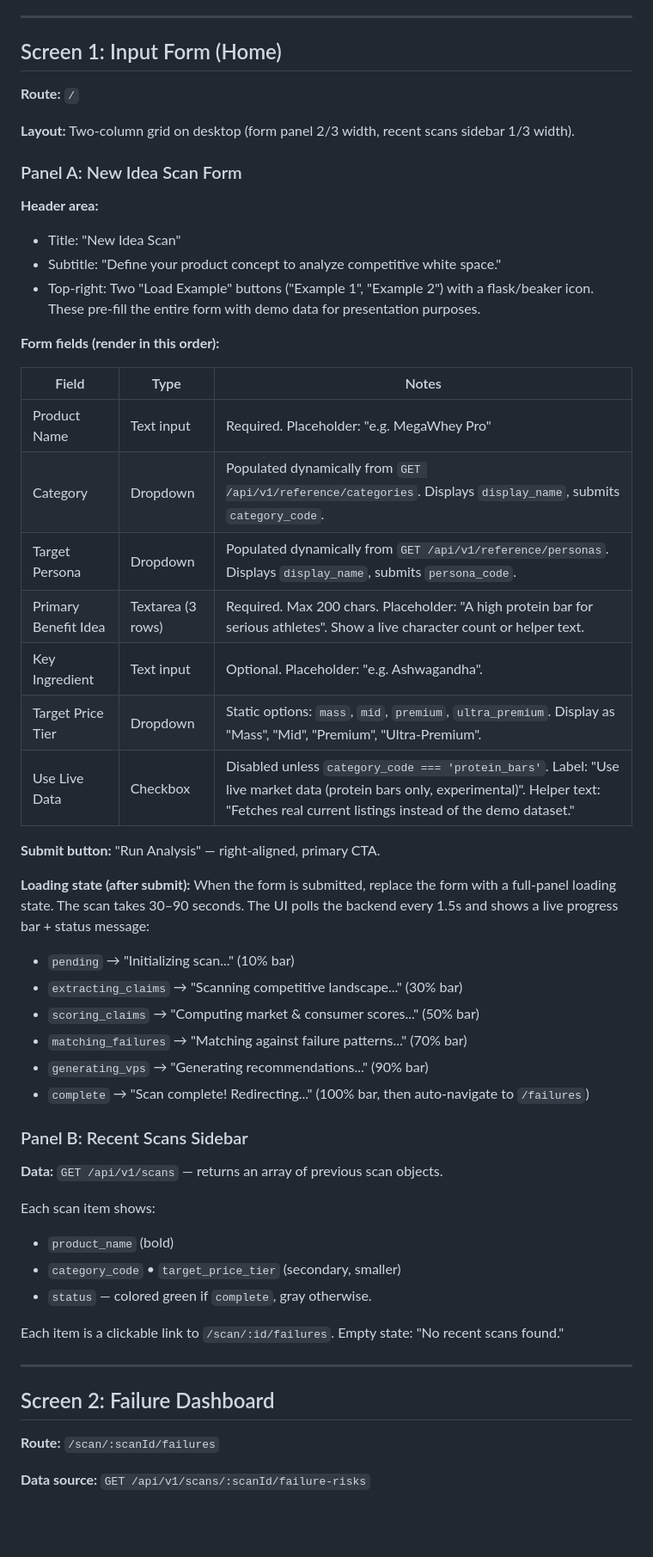
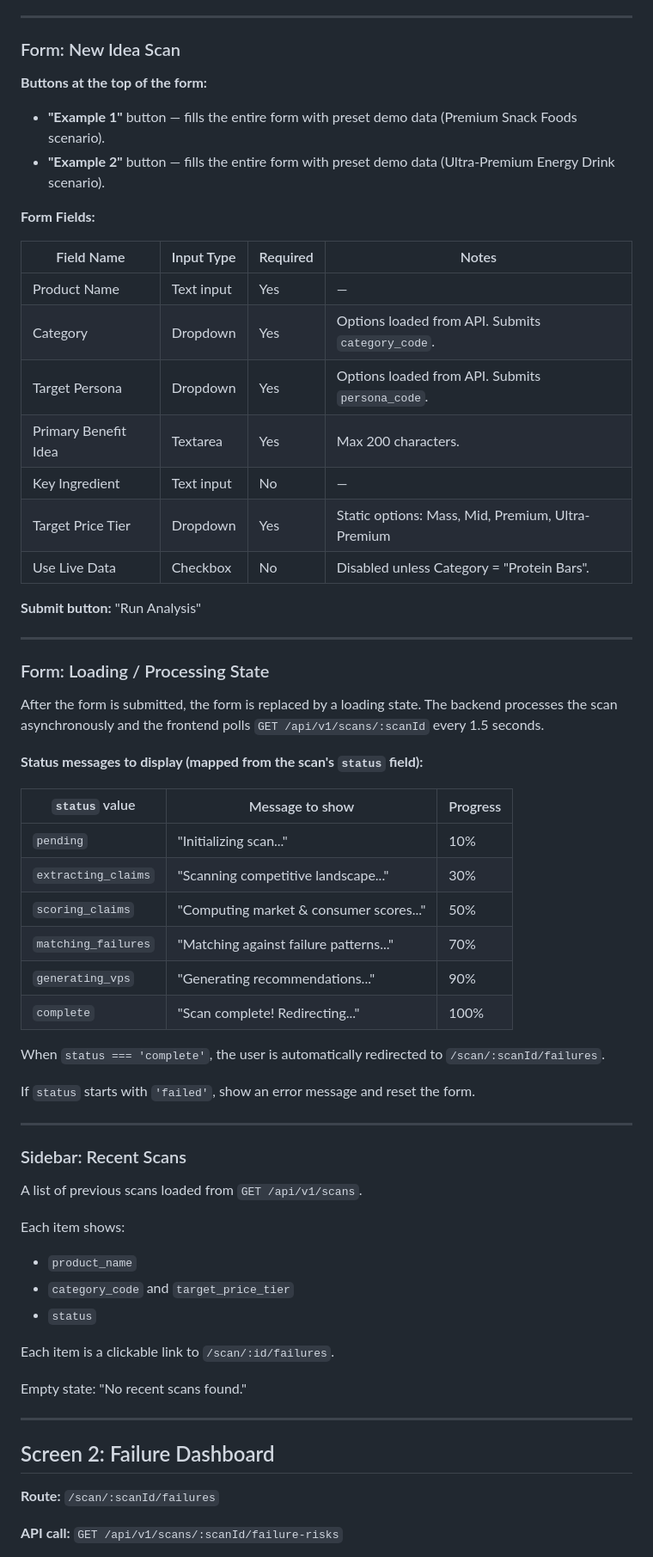
Before and after one commit to shreyanshagrawal/ValueForge, a Markdown page: docs/UI_SPEC.md, the part around one of its changes. Shown at 86% size. Drawn GitHub-style; blank space fills up the shorter version.

```diff
--- a/docs/UI_SPEC.md
+++ b/docs/UI_SPEC.md
@@ -65,56 +51,66 @@ The application is a **multi-step linear wizard** after initial form submission.
 
 ---
 
-## Screen 1: Input Form (Home)
-**Route:** `/`
+### Form: New Idea Scan
 
-**Layout:** Two-column grid on desktop (form panel 2/3 width, recent scans sidebar 1/3 width).
+**Buttons at the top of the form:**
+- **"Example 1"** button — fills the entire form with preset demo data (Premium Snack Foods scenario).
+- **"Example 2"** button — fills the entire form with preset demo data (Ultra-Premium Energy Drink scenario).
 
-### Panel A: New Idea Scan Form
+**Form Fields:**
 
-**Header area:**
-- Title: "New Idea Scan"
-- Subtitle: "Define your product concept to analyze competitive white space."
-- Top-right: Two "Load Example" buttons ("Example 1", "Example 2") with a flask/beaker icon. These pre-fill the entire form with demo data for presentation purposes.
+| Field Name | Input Type | Required | Notes |
+|---|---|---|---|
+| Product Name | Text input | Yes | — |
+| Category | Dropdown | Yes | Options loaded from API. Submits `category_code`. |
+| Target Persona | Dropdown | Yes | Options loaded from API. Submits `persona_code`. |
+| Primary Benefit Idea | Textarea | Yes | Max 200 characters. |
+| Key Ingredient | Text input | No | — |
+| Target Price Tier | Dropdown | Yes | Static options: Mass, Mid, Premium, Ultra-Premium |
+| Use Live Data | Checkbox | No | Disabled unless Category = "Protein Bars". |
 
-**Form fields (render in this order):**
+**Submit button:** "Run Analysis"
 
-| Field | Type | Notes |
-|-------|------|-------|
-| Product Name | Text input | Required. Placeholder: "e.g. MegaWhey Pro" |
-| Category | Dropdown | Populated dynamically from `GET /api/v1/reference/categories`. Displays `display_name`, submits `category_code`. |
-| Target Persona | Dropdown | Populated dynamically from `GET /api/v1/reference/personas`. Displays `display_name`, submits `persona_code`. |
-| Primary Benefit Idea | Textarea (3 rows) | Required. Max 200 chars. Placeholder: "A high protein bar for serious athletes". Show a live character count or helper text. |
-| Key Ingredient | Text input | Optional. Placeholder: "e.g. Ashwagandha". |
-| Target Price Tier | Dropdown | Static options: `mass`, `mid`, `premium`, `ultra_premium`. Display as "Mass", "Mid", "Premium", "Ultra-Premium". |
-| Use Live Data | Checkbox | Disabled unless `category_code === 'protein_bars'`. Label: "Use live market data (protein bars only, experimental)". Helper text: "Fetches real current listings instead of the demo dataset." |
+---
 
-**Submit button:** "Run Analysis" — right-aligned, primary CTA.
+### Form: Loading / Processing State
 
-**Loading state (after submit):**
-When the form is submitted, replace the form with a full-panel loading state. The scan takes 30–90 seconds. The UI polls the backend every 1.5s and shows a live progress bar + status message:
-- `pending` → "Initializing scan..." (10% bar)
-- `extracting_claims` → "Scanning competitive landscape..." (30% bar)
-- `scoring_claims` → "Computing market & consumer scores..." (50% bar)
-- `matching_failures` → "Matching against failure patterns..." (70% bar)
-- `generating_vps` → "Generating recommendations..." (90% bar)
-- `complete` → "Scan complete! Redirecting..." (100% bar, then auto-navigate to `/failures`)
+After the form is submitted, the form is replaced by a loading state. The backend processes the scan asynchronously and the frontend polls `GET /api/v1/scans/:scanId` every 1.5 seconds.
 
-### Panel B: Recent Scans Sidebar
+**Status messages to display (mapped from the scan's `status` field):**
 
-**Data:** `GET /api/v1/scans` — returns an array of previous scan objects.
+| `status` value | Message to show | Progress |
+|---|---|---|
+| `pending` | "Initializing scan..." | 10% |
+| `extracting_claims` | "Scanning competitive landscape..." | 30% |
+| `scoring_claims` | "Computing market & consumer scores..." | 50% |
+| `matching_failures` | "Matching against failure patterns..." | 70% |
+| `generating_vps` | "Generating recommendations..." | 90% |
+| `complete` | "Scan complete! Redirecting..." | 100% |
 
-Each scan item shows:
-- `product_name` (bold)
-- `category_code` • `target_price_tier` (secondary, smaller)
-- `status` — colored green if `complete`, gray otherwise.
+When `status === 'complete'`, the user is automatically redirected to `/scan/:scanId/failures`.
 
-Each item is a clickable link to `/scan/:id/failures`. Empty state: "No recent scans found."
+If `status` starts with `'failed'`, show an error message and reset the form.
+
+---
+
+### Sidebar: Recent Scans
+
+A list of previous scans loaded from `GET /api/v1/scans`.
+
+Each item shows:
+- `product_name`
+- `category_code` and `target_price_tier`
+- `status`
+
+Each item is a clickable link to `/scan/:id/failures`.
+
+Empty state: "No recent scans found."
 
 ---
 
 ## Screen 2: Failure Dashboard
 **Route:** `/scan/:scanId/failures`
 
-**Data source:** `GET /api/v1/scans/:scanId/failure-risks`
+**API call:** `GET /api/v1/scans/:scanId/failure-risks`
 
```
Also changed, not shown: other parts of docs/UI_SPEC.md (+248 -259 lines).
